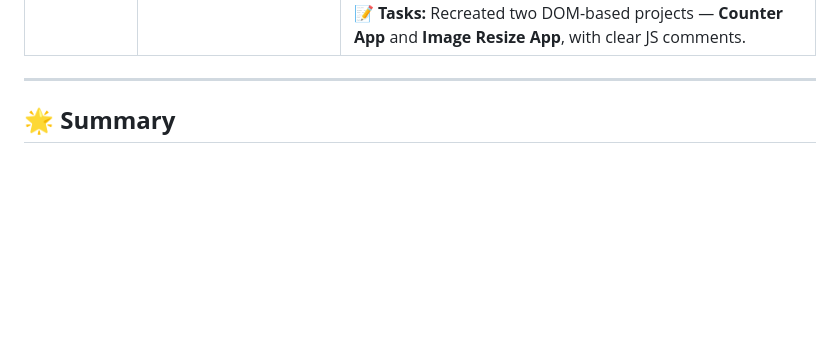
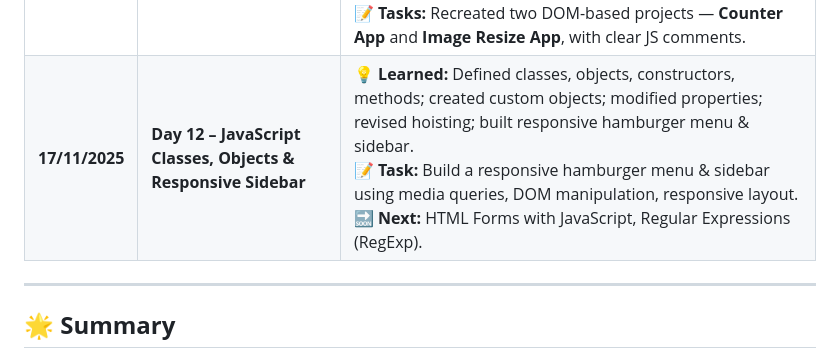
Before and after one commit to agrimaagrawal2/Frontend-Dev, a Markdown page: README.md, the part around the change. GitHub-like rendering; blank space fills up the shorter version.

```diff
--- a/README.md
+++ b/README.md
@@ -16,6 +16,8 @@
 | 10/11/2025 | **Day 9 – Introduction to JavaScript**    | 💡 **Learned:** Introduction to JavaScript, how JS adds interactivity, data types (String, Number, Boolean, Object, Undefined, Null), operators (arithmetic, assignment, comparison, logical), Math object methods, and control structures (if, else, switch, loops). <br><br> 📝 **Task:** Write a JS program that takes two numbers as input and performs addition, subtraction, multiplication, division, compares both numbers, and displays results using `alert()` or `console.log()`. <br><br> 👩‍💻 **Next:** Learn JavaScript Scope, Events, Strings, and Arrays. |
 | 12/11/2025 | **Day 10 – JavaScript Scope, Events, Strings & Arrays** | 💡 **Learned:** Understood variable scope using `var`, `let`, and `const`. Learned event handling with `onclick`, `onchange`, and `onmouseover`. Practiced string methods like `concat()`, `toUpperCase()`, `toLowerCase()`, `slice()`, and `substring()`. Worked with math expressions and array operations (creating, updating, and manipulating arrays). <br><br> 📝 **Task:** Practice JS programs to demonstrate variable scopes, handle button click events, perform string manipulations, and create/update arrays with different operations. <br><br> 👩‍💻 **Next:** Learn JavaScript Functions, DOM Manipulation, and Form Handling. |
 | **13/11/2025** | **Day 11 – JavaScript ES Features, DOM, Hoisting, Functions & Arrow Functions** | 💡 **Learned:** DOM manipulation using `getElementById`, `querySelector`, innerText, and style changes. <br> 💡 **Learned:** Hoisting — how JS moves declarations to the top of scope. <br> 💡 **Learned:** Regular functions vs Arrow functions and their syntax. <br> 💡 **Practiced:** Event listeners & DOM updates. <br> 📝 **Tasks:** Recreated two DOM-based projects — **Counter App** and **Image Resize App**, with clear JS comments. |
+| **17/11/2025** | **Day 12 – JavaScript Classes, Objects & Responsive Sidebar** | 💡 **Learned:** Defined classes, objects, constructors, methods; created custom objects; modified properties; revised hoisting; built responsive hamburger menu & sidebar. <br> 📝 **Task:** Build a responsive hamburger menu & sidebar using media queries, DOM manipulation, responsive layout. <br> 🔜 **Next:** HTML Forms with JavaScript, Regular Expressions (RegExp). |
+
 
 ---
 
```
